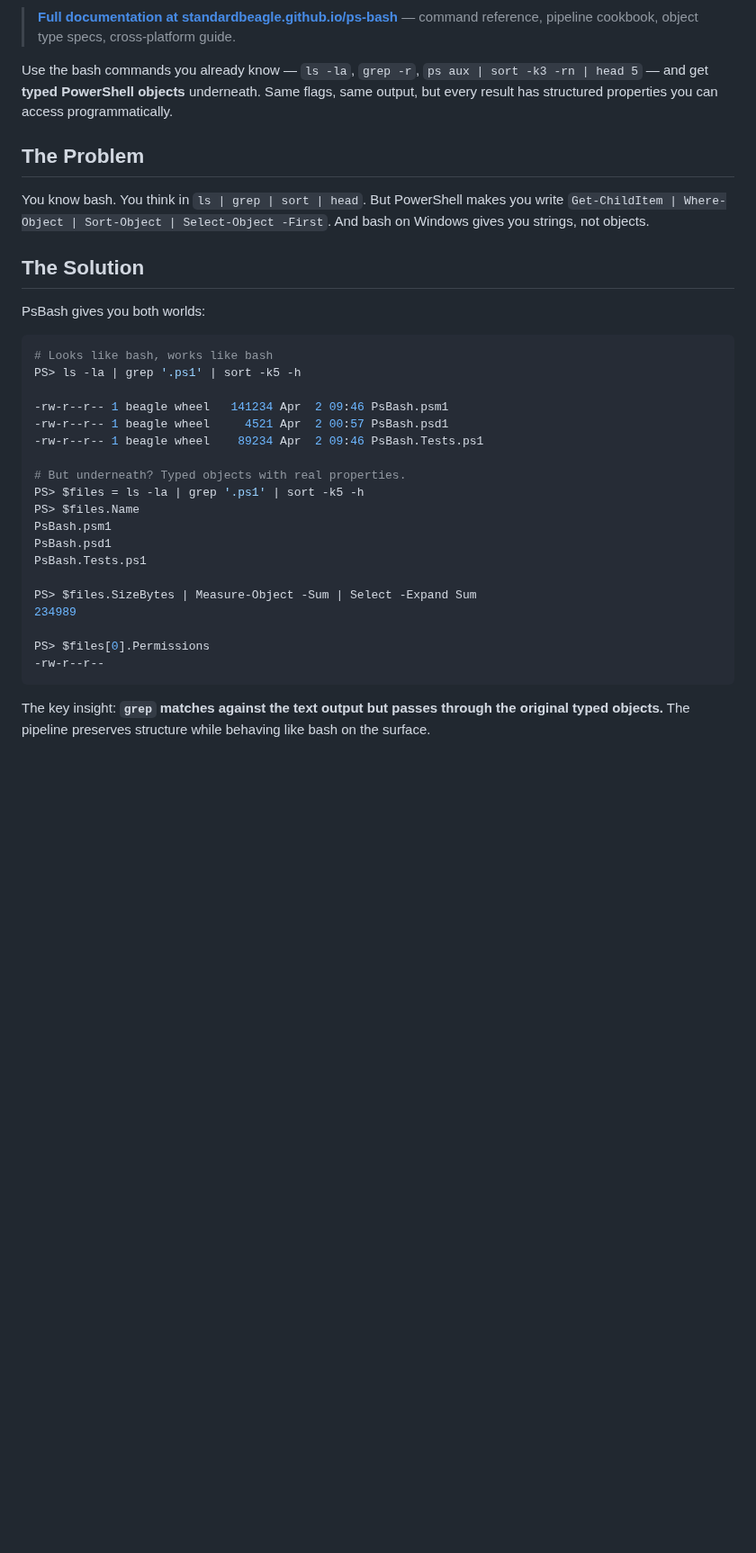
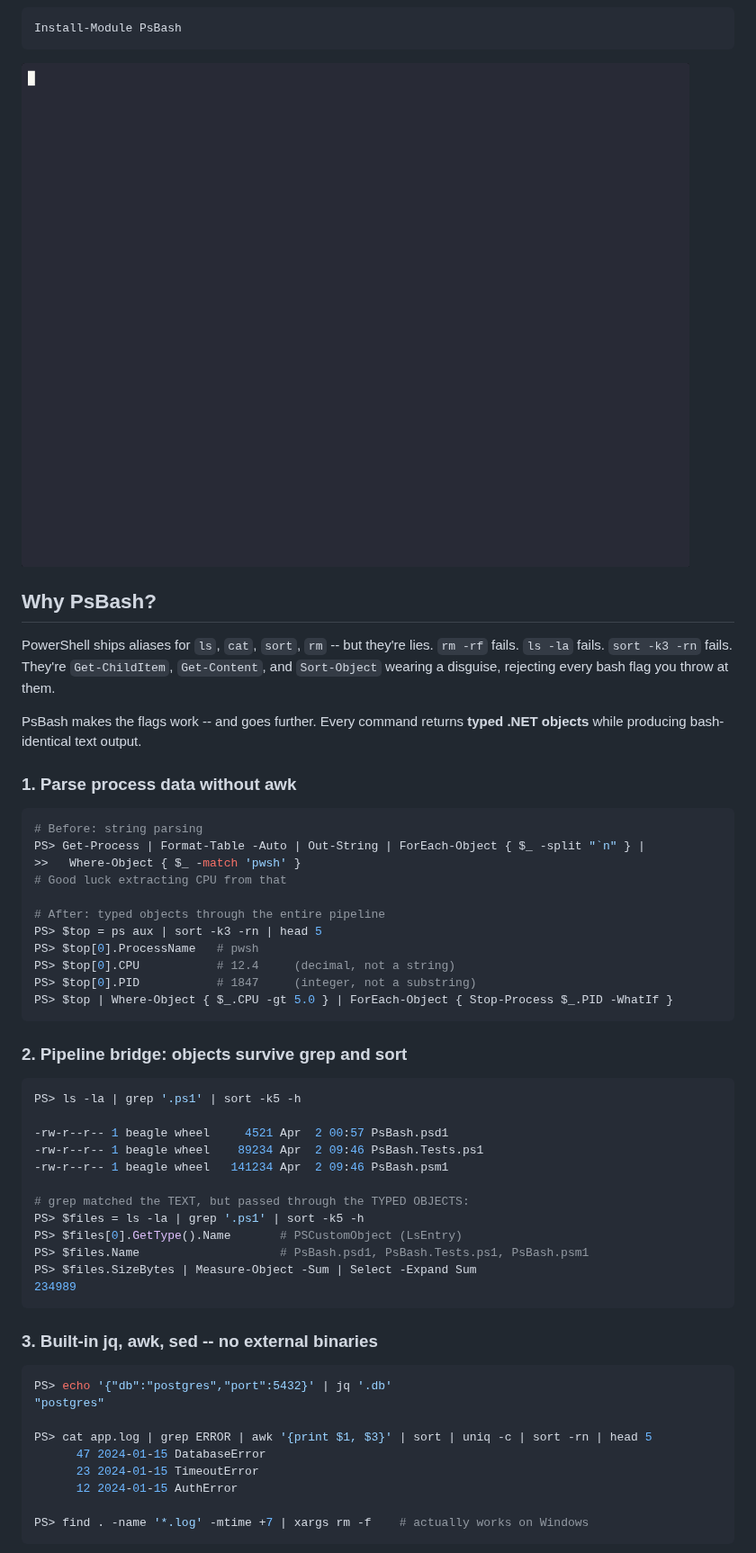
Before and after one commit to standardbeagle/ps-bash, a Markdown page: README.md, the part around one of its changes. Shown at 90% size. Drawn GitHub-style; pictures changed too: docs/assets/demo.gif (added); blank space fills up the shorter version.

````diff
--- a/README.md
+++ b/README.md
@@ -10,38 +9,65 @@
 [![Platform](https://img.shields.io/badge/platform-Windows%20%7C%20Linux%20%7C%20macOS-lightgrey.svg)](#cross-platform)
 [![Docs](https://img.shields.io/badge/docs-standardbeagle.github.io%2Fps--bash-blue.svg)](https://standardbeagle.github.io/ps-bash/)
 
-> **[Full documentation at standardbeagle.github.io/ps-bash](https://standardbeagle.github.io/ps-bash/)** — command reference, pipeline cookbook, object type specs, cross-platform guide.
+```powershell
+Install-Module PsBash
+```
 
-Use the bash commands you already know — `ls -la`, `grep -r`, `ps aux | sort -k3 -rn | head 5` — and get **typed PowerShell objects** underneath. Same flags, same output, but every result has structured properties you can access programmatically.
+<picture>
+  <source srcset="docs/assets/demo.webp" type="image/webp">
+  <img src="docs/assets/demo.gif" alt="ps-bash demo showing typed pipeline objects" width="800">
+</picture>
 
-## The Problem
+## Why PsBash?
 
-You know bash. You think in `ls | grep | sort | head`. But PowerShell makes you write `Get-ChildItem | Where-Object | Sort-Object | Select-Object -First`. And bash on Windows gives you strings, not objects.
+PowerShell ships aliases for `ls`, `cat`, `sort`, `rm` -- but they're lies. `rm -rf` fails. `ls -la` fails. `sort -k3 -rn` fails. They're `Get-ChildItem`, `Get-Content`, and `Sort-Object` wearing a disguise, rejecting every bash flag you throw at them.
 
-## The Solution
+PsBash makes the flags work -- and goes further. Every command returns **typed .NET objects** while producing bash-identical text output.
 
-PsBash gives you both worlds:
+### 1. Parse process data without awk
 
 ```powershell
-# Looks like bash, works like bash
+# Before: string parsing
+PS> Get-Process | Format-Table -Auto | Out-String | ForEach-Object { $_ -split "`n" } |
+>>   Where-Object { $_ -match 'pwsh' }
+# Good luck extracting CPU from that
+
+# After: typed objects through the entire pipeline
+PS> $top = ps aux | sort -k3 -rn | head 5
+PS> $top[0].ProcessName   # pwsh
+PS> $top[0].CPU           # 12.4     (decimal, not a string)
+PS> $top[0].PID           # 1847     (integer, not a substring)
+PS> $top | Where-Object { $_.CPU -gt 5.0 } | ForEach-Object { Stop-Process $_.PID -WhatIf }
+```
+
+### 2. Pipeline bridge: objects survive grep and sort
+
+```powershell
 PS> ls -la | grep '.ps1' | sort -k5 -h
 
--rw-r--r-- 1 beagle wheel   141234 Apr  2 09:46 PsBash.psm1
 -rw-r--r-- 1 beagle wheel     4521 Apr  2 00:57 PsBash.psd1
 -rw-r--r-- 1 beagle wheel    89234 Apr  2 09:46 PsBash.Tests.ps1
+-rw-r--r-- 1 beagle wheel   141234 Apr  2 09:46 PsBash.psm1
 
-# But underneath? Typed objects with real properties.
+# grep matched the TEXT, but passed through the TYPED OBJECTS:
 PS> $files = ls -la | grep '.ps1' | sort -k5 -h
-PS> $files.Name
-PsBash.psm1
-PsBash.psd1
-PsBash.Tests.ps1
-
+PS> $files[0].GetType().Name       # PSCustomObject (LsEntry)
+PS> $files.Name                    # PsBash.psd1, PsBash.Tests.ps1, PsBash.psm1
 PS> $files.SizeBytes | Measure-Object -Sum | Select -Expand Sum
 234989
-
-PS> $files[0].Permissions
--rw-r--r--
 ```
 
-The key insight: **`grep` matches against the text output but passes through the original typed objects.** The pipeline preserves structure while behaving like bash on the surface.
+### 3. Built-in jq, awk, sed -- no external binaries
+
+```powershell
+PS> echo '{"db":"postgres","port":5432}' | jq '.db'
+"postgres"
+
+PS> cat app.log | grep ERROR | awk '{print $1, $3}' | sort | uniq -c | sort -rn | head 5
+      47 2024-01-15 DatabaseError
+      23 2024-01-15 TimeoutError
+      12 2024-01-15 AuthError
+
+PS> find . -name '*.log' -mtime +7 | xargs rm -f    # actually works on Windows
+```
+
````
Also changed, not shown: other parts of README.md (+76 -208 lines), 1 other file.
